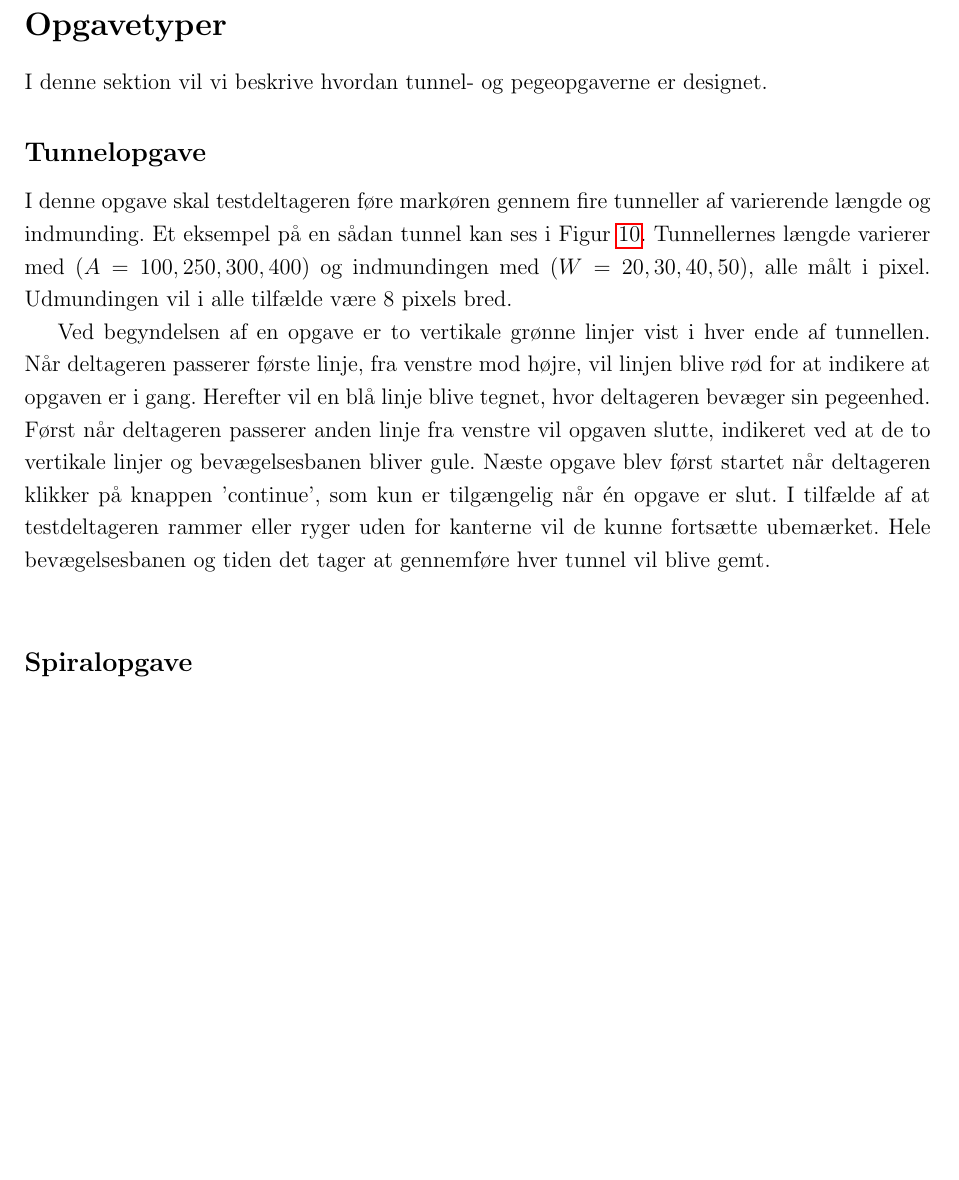
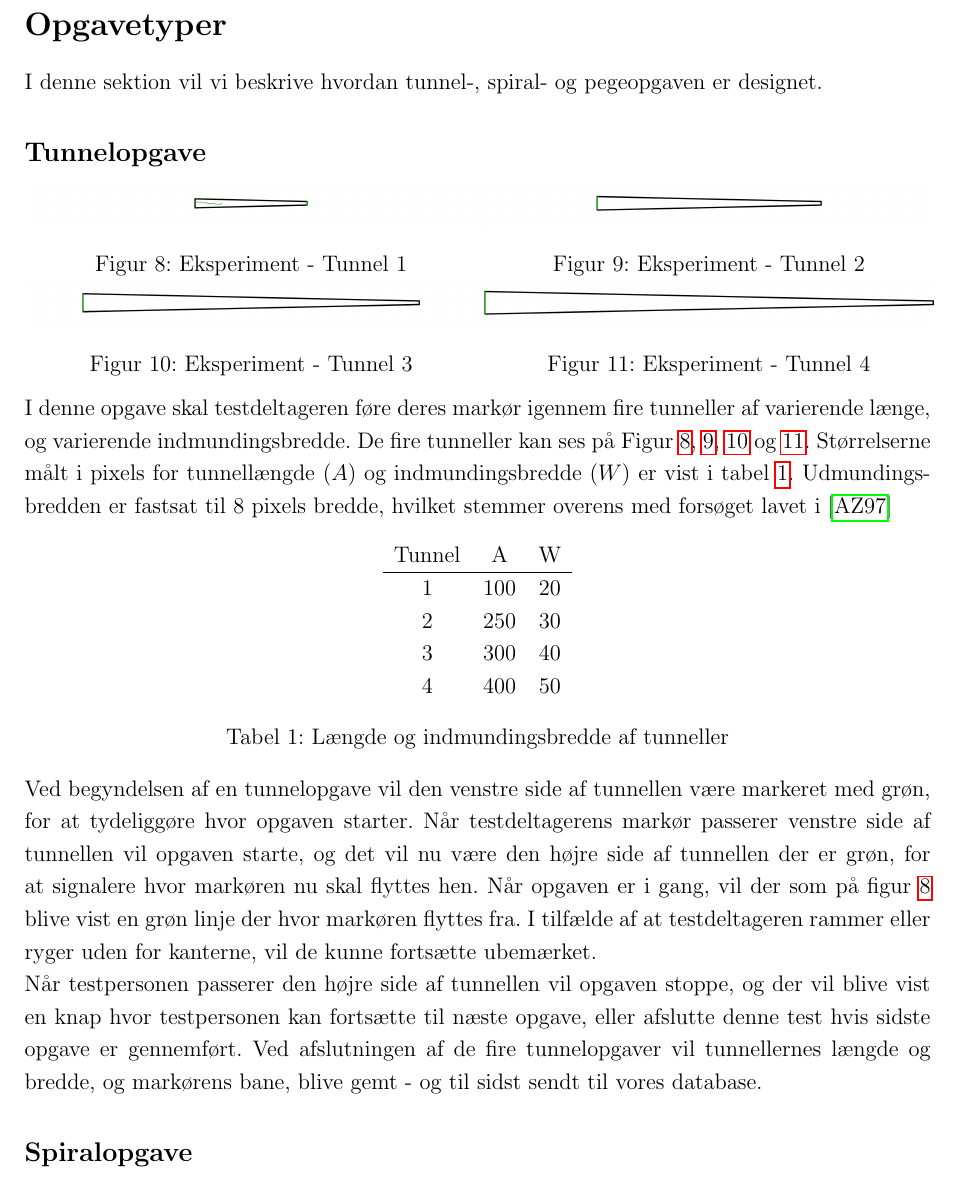
Before and after one commit to MrAdam/bachelor, a LaTeX thesis (latex/main.tex): part of page 16 of 44, cut so that both start at the same text, the shorter picture padded with empty space. Compiled offline with pdfLaTeX.

Commit message:
updated tunnelopgave section

```diff
--- a/latex/main.tex
+++ b/latex/main.tex
@@ -237,14 +237,50 @@ Vi har valgt at bruge JavaScript til at udvikle vores forsøg, da vi alle er bek
 
 \addcontentsline{toc}{section}{Opgavetyper}
 \section*{Opgavetyper}
-I denne sektion vil vi beskrive hvordan tunnel- og pegeopgaverne er designet.
- % Beskriv typen af opgaver ud fra ovenstående, antallet af opgaver, og hvor lang tid de skal vare
+I denne sektion vil vi beskrive hvordan tunnel-, spiral- og pegeopgaven er designet.
 
 \addcontentsline{toc}{subsection}{Tunnelopgave}
 \subsection*{Tunnelopgave}
-I denne opgave skal testdeltageren føre markøren gennem fire tunneller af varierende længde og indmunding. Et eksempel på en sådan tunnel kan ses i Figur \ref{fig:tunnelopgaver}. Tunnellernes længde varierer med ($A = 100, 250, 300, 400$) og indmundingen med ($W = 20, 30 ,40, 50$), alle målt i pixel. Udmundingen vil i alle tilfælde være 8 pixels bred.
-
-Ved begyndelsen af en opgave er to vertikale grønne linjer vist i hver ende af tunnellen. Når deltageren passerer første linje, fra venstre mod højre, vil linjen blive rød for at indikere at opgaven er i gang. Herefter vil en blå linje blive tegnet, hvor deltageren bevæger sin pegeenhed. Først når deltageren passerer anden linje fra venstre vil opgaven slutte, indikeret ved at de to vertikale linjer og bevægelsesbanen bliver gule. Næste opgave blev først startet når deltageren klikker på knappen 'continue', som kun er tilgængelig når én opgave er slut. I tilfælde af at testdeltageren rammer eller ryger uden for kanterne vil de kunne fortsætte ubemærket. Hele bevægelsesbanen og tiden det tager at gennemføre hver tunnel vil blive gemt.\\
+\begin{minipage}{\textwidth}
+	\begin{minipage}{.5\textwidth}
+		\centering
+		\includegraphics[width=\textwidth, trim = .5cm 20cm .5cm 15cm, clip]{images/screenshots/ex_step_4_tunnel_path}
+		\captionof{figure}{Eksperiment - Tunnel 1}
+		\label{fig:ex_tunnel_1}
+	\end{minipage}
+	\begin{minipage}{.5\textwidth}
+		\centering
+		\includegraphics[width=\textwidth, trim = .5cm 20cm .5cm 15cm, clip]{images/screenshots/ex_step_4_tunnel_2}
+		\captionof{figure}{Eksperiment - Tunnel 2}
+		\label{fig:ex_tunnel_2}
+	\end{minipage}
+	\begin{minipage}{.5\textwidth}
+		\centering
+		\includegraphics[width=\textwidth, trim = .5cm 20cm .5cm 15cm, clip]{images/screenshots/ex_step_4_tunnel_3}
+		\captionof{figure}{Eksperiment - Tunnel 3}
+		\label{fig:ex_tunnel_3}
+	\end{minipage}
+	\begin{minipage}{.5\textwidth}
+		\centering
+		\includegraphics[width=\textwidth, trim = .5cm 20cm .5cm 15cm, clip]{images/screenshots/ex_step_4_tunnel_4}
+		\captionof{figure}{Eksperiment - Tunnel 4}
+		\label{fig:ex_tunnel_4}
+	\end{minipage}
+\end{minipage}\\\\
+I denne opgave skal testdeltageren føre deres markør igennem fire tunneller af varierende længe, og varierende indmundingsbredde. De fire tunneller kan ses på Figur \ref{fig:ex_tunnel_1}, \ref{fig:ex_tunnel_2}, \ref{fig:ex_tunnel_3} og \ref{fig:ex_tunnel_4}. Størrelserne målt i pixels for tunnellængde ($A$) og indmundingsbredde ($W$) er vist i tabel \ref{tab:tunnelopgave}. Udmundingsbredden er fastsat til 8 pixels bredde, hvilket stemmer overens med forsøget lavet i \cite{accot1997}
+\begin{center}
+	\begin{tabular}{c c c}
+		Tunnel & A & W \\
+		\hline
+		1 & 100 & 20 \\
+		2 & 250 & 30 \\
+		3 & 300 & 40 \\
+		4 & 400 & 50 \\
+	\end{tabular}
+	\captionof{table}{Længde og indmundingsbredde af tunneller}\label{tab:tunnelopgave}
+\end{center}
+Ved begyndelsen af en tunnelopgave vil den venstre side af tunnellen være markeret med grøn, for at tydeliggøre hvor opgaven starter. Når testdeltagerens markør passerer venstre side af tunnellen vil opgaven starte, og det vil nu være den højre side af tunnellen der er grøn, for at signalere hvor markøren nu skal flyttes hen. Når opgaven er i gang, vil der som på figur \ref{fig:ex_tunnel_1} blive vist en grøn linje der hvor markøren flyttes fra. I tilfælde af at testdeltageren rammer eller ryger uden for kanterne, vil de kunne fortsætte ubemærket.\\
+Når testpersonen passerer den højre side af tunnellen vil opgaven stoppe, og der vil blive vist en knap hvor testpersonen kan fortsætte til næste opgave, eller afslutte denne test hvis sidste opgave er gennemført. Ved afslutningen af de fire tunnelopgaver vil tunnellernes længde og bredde, og markørens bane, blive gemt - og til sidst sendt til vores database.
 
 \addcontentsline{toc}{subsection}{Spiralopgave}
 \subsection*{Spiralopgave}
```
